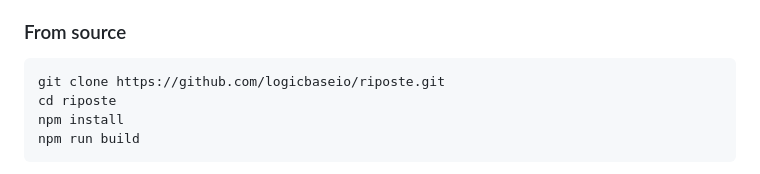
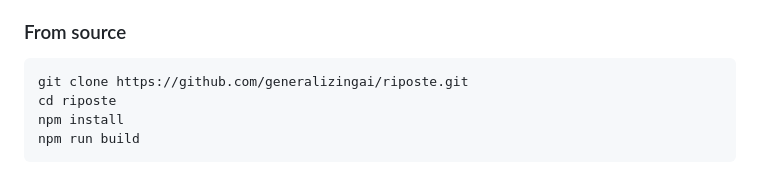
Before and after one commit to generalizingai/riposte, a Markdown page: README.md, the part around the change. Rendered like a GitHub page.

Commit message:
Point the clone URL at the repo's actual home
Co-Authored-By: Claude Opus 5 <noreply@anthropic.com>

````diff
--- a/README.md
+++ b/README.md
@@ -58,7 +58,7 @@ Chrome, or any Chromium browser that supports Manifest V3.
 ### From source
 
 ```bash
-git clone https://github.com/logicbaseio/riposte.git
+git clone https://github.com/generalizingai/riposte.git
 cd riposte
 npm install
 npm run build
````
